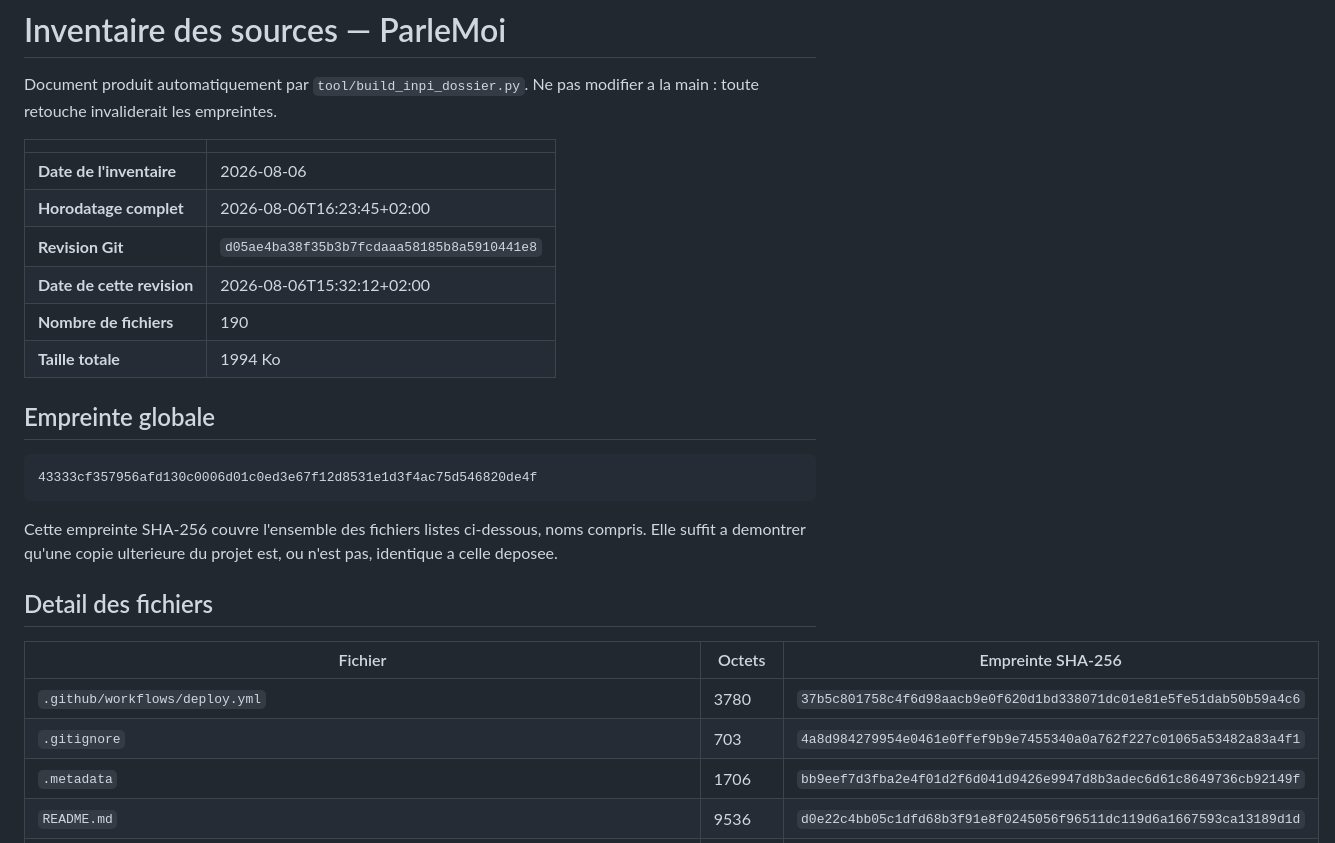
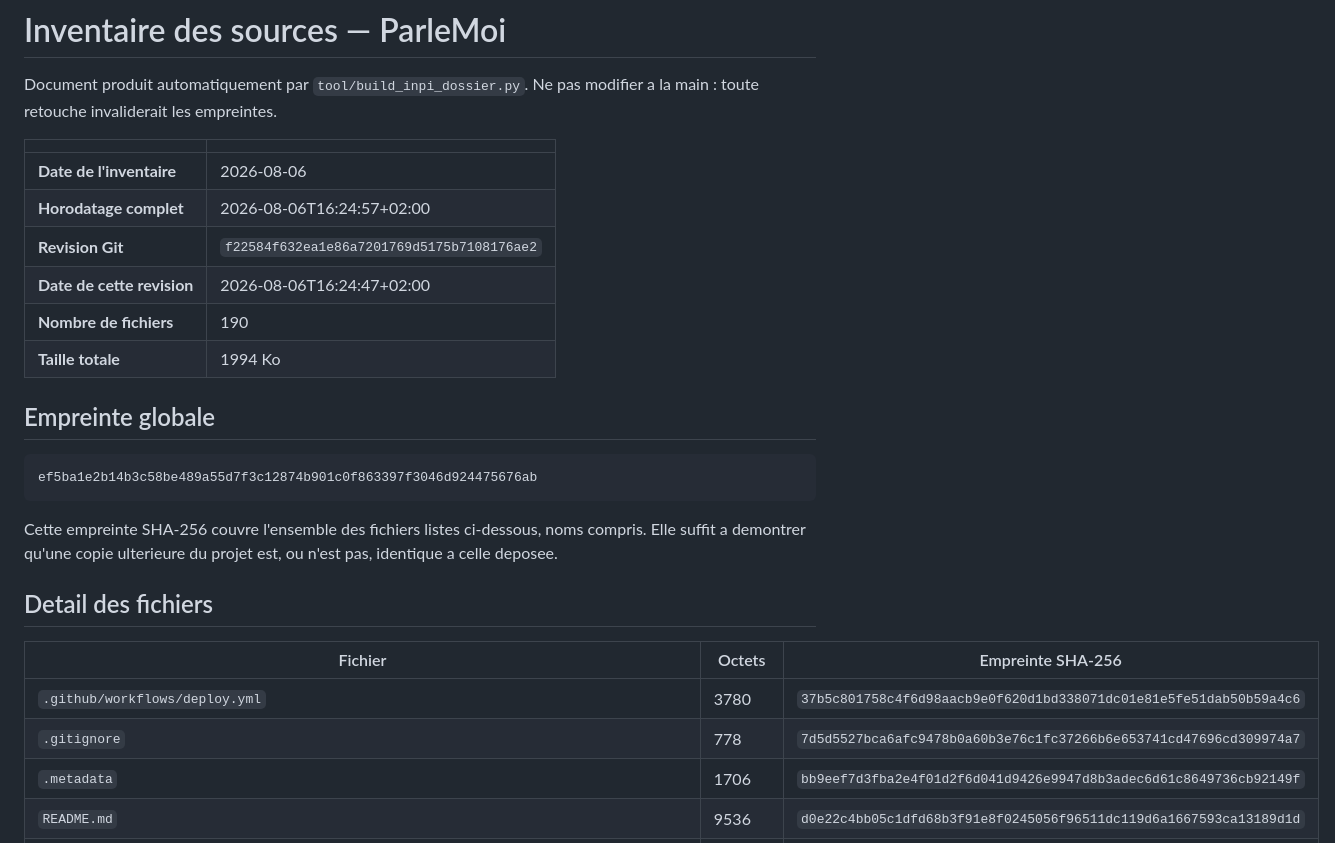
Before and after one commit to Thibault33320/parlemoi, a Markdown page: inpi/02_INVENTAIRE_SOURCES.md, the part around the change. Rendered like a GitHub page.

Commit message:
Régénérer l'inventaire INPI sur un arbre propre
L'inventaire porte désormais une révision Git enregistrée, et non un état
de travail non commité.

Co-Authored-By: Claude <noreply@anthropic.com>

````diff
--- a/inpi/02_INVENTAIRE_SOURCES.md
+++ b/inpi/02_INVENTAIRE_SOURCES.md
@@ -6,16 +6,16 @@ Ne pas modifier a la main : toute retouche invaliderait les empreintes.
 | | |
 |---|---|
 | **Date de l'inventaire** | 2026-08-06 |
-| **Horodatage complet** | 2026-08-06T16:23:45+02:00 |
-| **Revision Git** | `d05ae4ba38f35b3b7fcdaaa58185b8a5910441e8` |
-| **Date de cette revision** | 2026-08-06T15:32:12+02:00 |
+| **Horodatage complet** | 2026-08-06T16:24:57+02:00 |
+| **Revision Git** | `f22584f632ea1e86a7201769d5175b7108176ae2` |
+| **Date de cette revision** | 2026-08-06T16:24:47+02:00 |
 | **Nombre de fichiers** | 190 |
 | **Taille totale** | 1994 Ko |
 
 ## Empreinte globale
 
 ```
-43333cf357956afd130c0006d01c0ed3e67f12d8531e1d3f4ac75d546820de4f
+ef5ba1e2b14b3c58be489a55d7f3c12874b901c0f863397f3046d924475676ab
 ```
 
 Cette empreinte SHA-256 couvre l'ensemble des fichiers listes ci-dessous,
@@ -27,7 +27,7 @@ ou n'est pas, identique a celle deposee.
 | Fichier | Octets | Empreinte SHA-256 |
 |---|---|---|
 | `.github/workflows/deploy.yml` | 3780 | `37b5c801758c4f6d98aacb9e0f620d1bd338071dc01e81e5fe51dab50b59a4c6` |
-| `.gitignore` | 703 | `4a8d984279954e0461e0ffef9b9e7455340a0a762f227c01065a53482a83a4f1` |
+| `.gitignore` | 778 | `7d5d5527bca6afc9478b0a60b3e76c1fc37266b6e653741cd47696cd309974a7` |
 | `.metadata` | 1706 | `bb9eef7d3fba2e4f01d2f6d041d9426e9947d8b3adec6d61c8649736cb92149f` |
 | `README.md` | 9536 | `d0e22c4bb05c1dfd68b3f91e8f0245056f96511dc119d6a1667593ca13189d1d` |
 | `analysis_options.yaml` | 129 | `77fef77525fe865a414d48e3123d572a939e461e2bd3f0bfe201768bc5c8b82b` |
````
